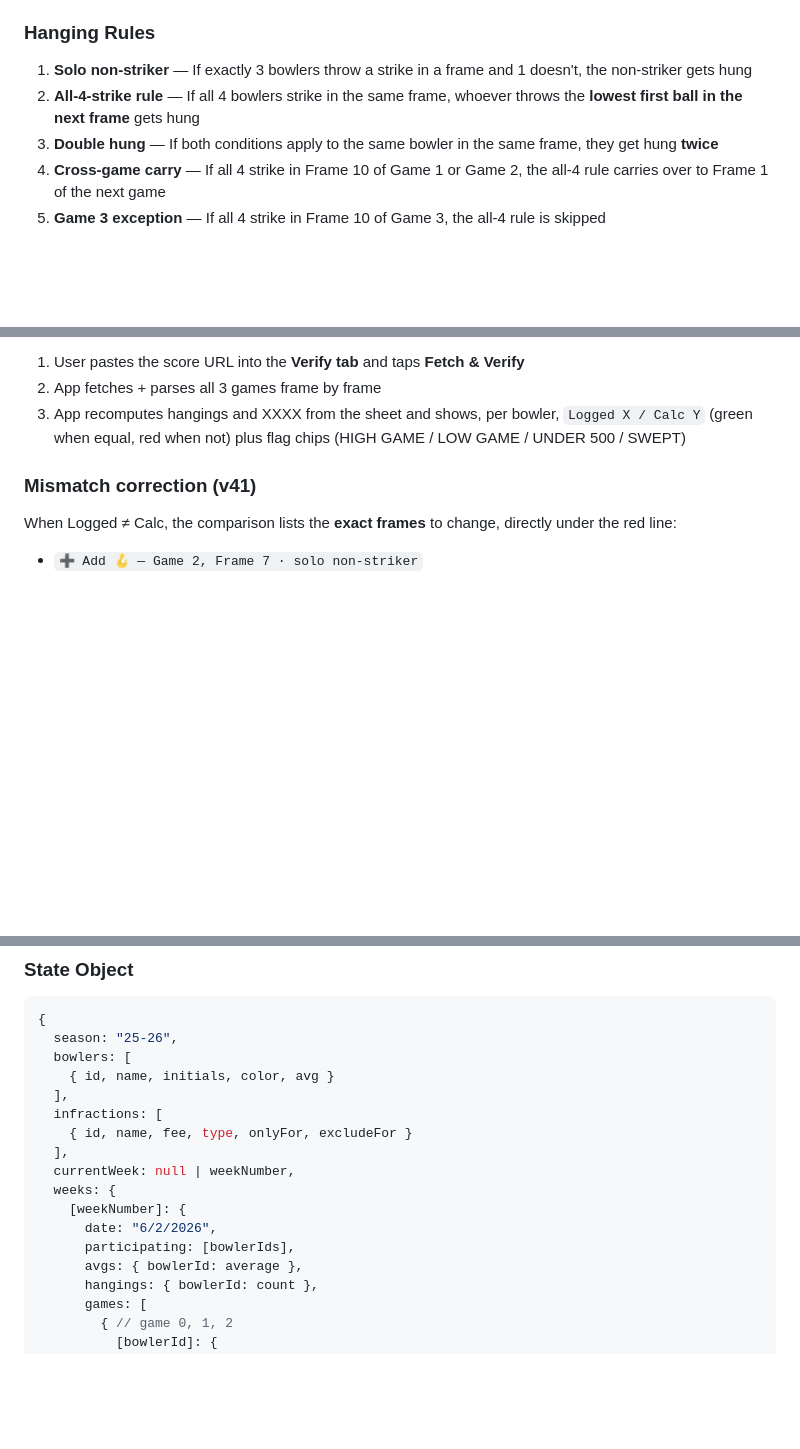
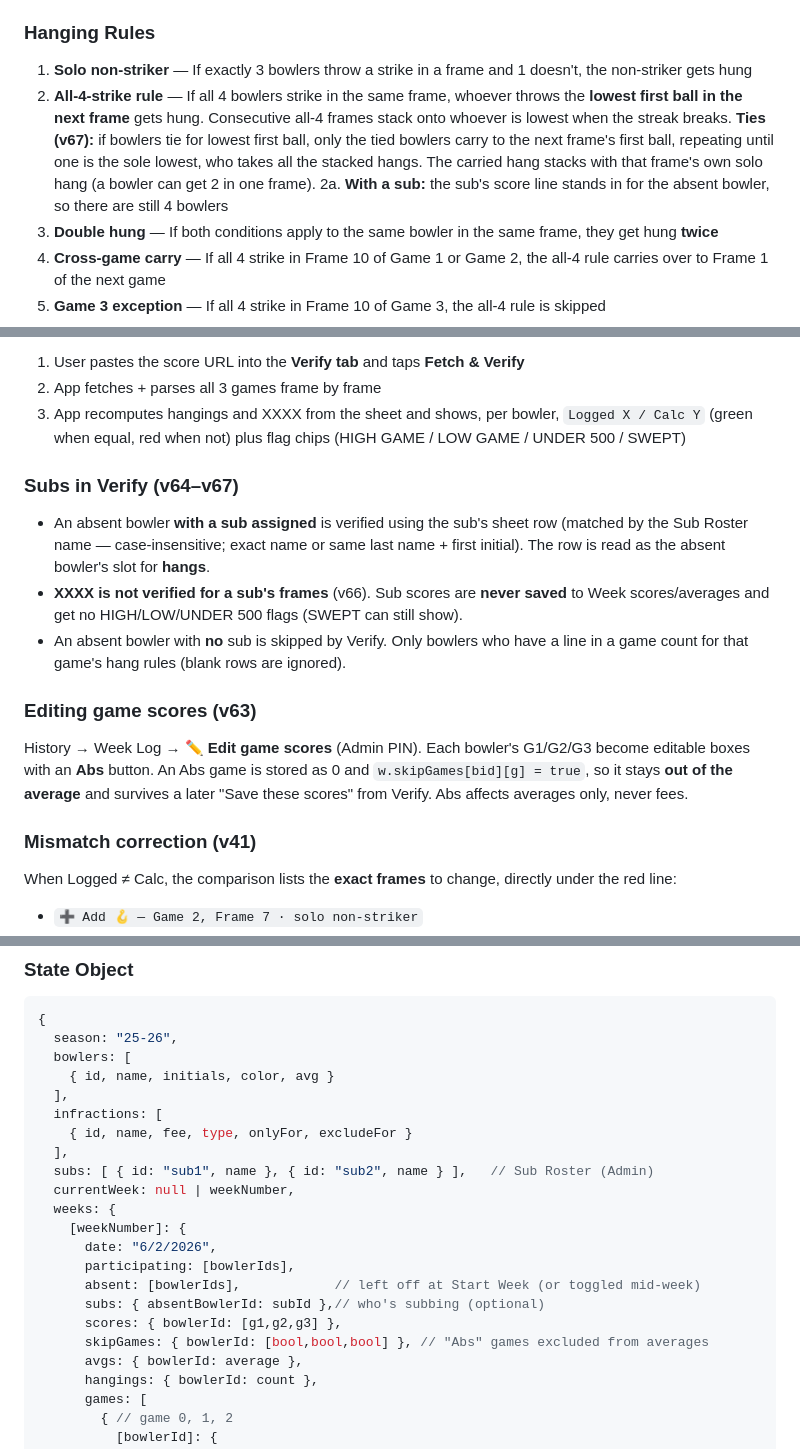
Before and after one commit to jmavnerd/theheehees, a Markdown page: hee_hees_app_spec.md, 3 parts joined by grey strips. GitHub-like rendering; blank space fills up the shorter version.

```diff
--- a/hee_hees_app_spec.md
+++ b/hee_hees_app_spec.md
@@ -108,7 +116,8 @@ A "hanging" is a special penalty tracked separately from frame infractions using
 
 ### Hanging Rules
 1. **Solo non-striker** — If exactly 3 bowlers throw a strike in a frame and 1 doesn't, the non-striker gets hung
-2. **All-4-strike rule** — If all 4 bowlers strike in the same frame, whoever throws the **lowest first ball in the next frame** gets hung
+2. **All-4-strike rule** — If all 4 bowlers strike in the same frame, whoever throws the **lowest first ball in the next frame** gets hung. Consecutive all-4 frames stack onto whoever is lowest when the streak breaks. **Ties (v67):** if bowlers tie for lowest first ball, only the tied bowlers carry to the next frame's first ball, repeating until one is the sole lowest, who takes all the stacked hangs. The carried hang stacks with that frame's own solo hang (a bowler can get 2 in one frame).
+2a. **With a sub:** the sub's score line stands in for the absent bowler, so there are still 4 bowlers
 3. **Double hung** — If both conditions apply to the same bowler in the same frame, they get hung **twice**
 4. **Cross-game carry** — If all 4 strike in Frame 10 of Game 1 or Game 2, the all-4 rule carries over to Frame 1 of the next game
 5. **Game 3 exception** — If all 4 strike in Frame 10 of Game 3, the all-4 rule is skipped
@@ -152,6 +161,14 @@ After bowling, the team receives a score URL via email (from syncpassport.com).
 3. App recomputes hangings and XXXX from the sheet and shows, per bowler,
    `Logged X / Calc Y` (green when equal, red when not) plus flag chips
    (HIGH GAME / LOW GAME / UNDER 500 / SWEPT)
+
+### Subs in Verify (v64–v67)
+- An absent bowler **with a sub assigned** is verified using the sub's sheet row (matched by the Sub Roster name — case-insensitive; exact name or same last name + first initial). The row is read as the absent bowler's slot for **hangs**.
+- **XXXX is not verified for a sub's frames** (v66). Sub scores are **never saved** to Week scores/averages and get no HIGH/LOW/UNDER 500 flags (SWEPT can still show).
+- An absent bowler with **no** sub is skipped by Verify. Only bowlers who have a line in a game count for that game's hang rules (blank rows are ignored).
+
+### Editing game scores (v63)
+History → Week Log → **✏️ Edit game scores** (Admin PIN). Each bowler's G1/G2/G3 become editable boxes with an **Abs** button. An Abs game is stored as 0 and `w.skipGames[bid][g] = true`, so it stays **out of the average** and survives a later "Save these scores" from Verify. Abs affects averages only, never fees.
 
 ### Mismatch correction (v41)
 
@@ -220,11 +237,16 @@ VERIFY_SCORES|url={URL}|bowlers={Name}={id}:avg={avg},...|week={weekNumber}
   infractions: [
     { id, name, fee, type, onlyFor, excludeFor }
   ],
+  subs: [ { id: "sub1", name }, { id: "sub2", name } ],   // Sub Roster (Admin)
   currentWeek: null | weekNumber,
   weeks: {
     [weekNumber]: {
       date: "6/2/2026",
       participating: [bowlerIds],
+      absent: [bowlerIds],            // left off at Start Week (or toggled mid-week)
+      subs: { absentBowlerId: subId },// who's subbing (optional)
+      scores: { bowlerId: [g1,g2,g3] },
+      skipGames: { bowlerId: [bool,bool,bool] }, // "Abs" games excluded from averages
       avgs: { bowlerId: average },
       hangings: { bowlerId: count },
       games: [
```
Also changed, not shown: other parts of hee_hees_app_spec.md (+25 -1 lines).
